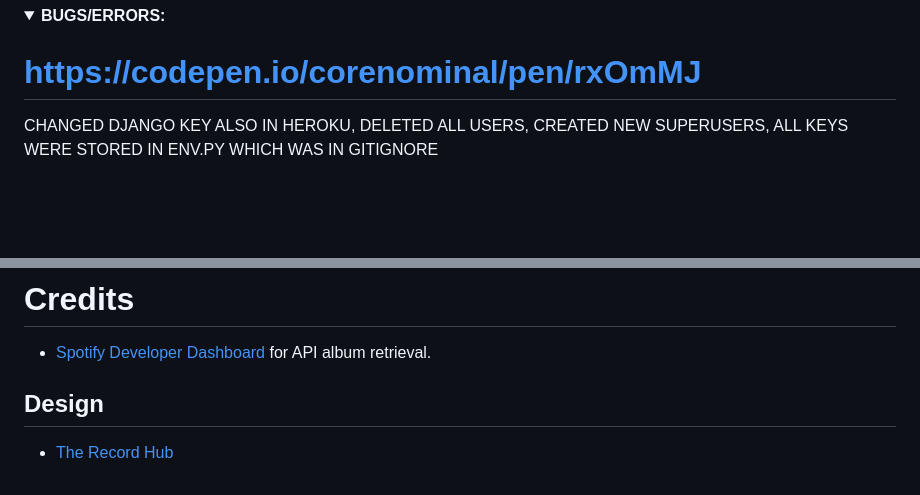
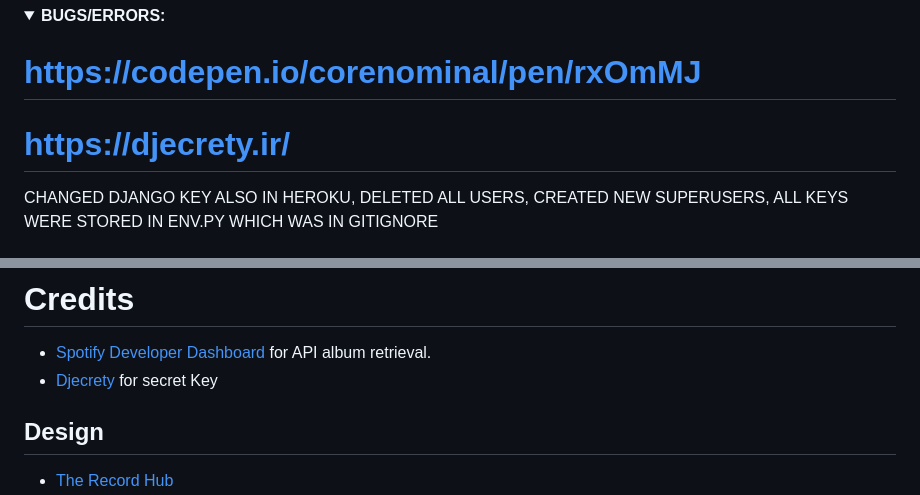
Before and after one commit to Forgottenit/retro, a Markdown page: README.md, 2 parts joined by grey strips. Rendered like a GitHub page; folded sections open; blank space fills up the shorter version.

Commit message:
DOCUMENTATION: Added to README

```diff
--- a/README.md
+++ b/README.md
@@ -514,6 +514,7 @@ While regular software updates and patches are not a part of this project's scop
 <details><summary><b>BUGS/ERRORS:</b></summary>
 
 # https://codepen.io/corenominal/pen/rxOmMJ
+# https://djecrety.ir/
 CHANGED DJANGO KEY ALSO IN HEROKU, DELETED ALL USERS, CREATED NEW SUPERUSERS, ALL KEYS WERE STORED IN ENV.PY WHICH WAS IN GITIGNORE
 # Git rm -r --cached db.sqlite3
 
@@ -1036,6 +1037,7 @@ If you wish to run this project locally on your machine, please follow the steps
 
 # Credits
 * [Spotify Developer Dashboard](https://developer.spotify.com/dashboard/) for API album retrieval.
+* [Djecrety](https://djecrety.ir/) for secret Key
 ## Design
 
 * [The Record Hub](https://therecordhub.com)
```
